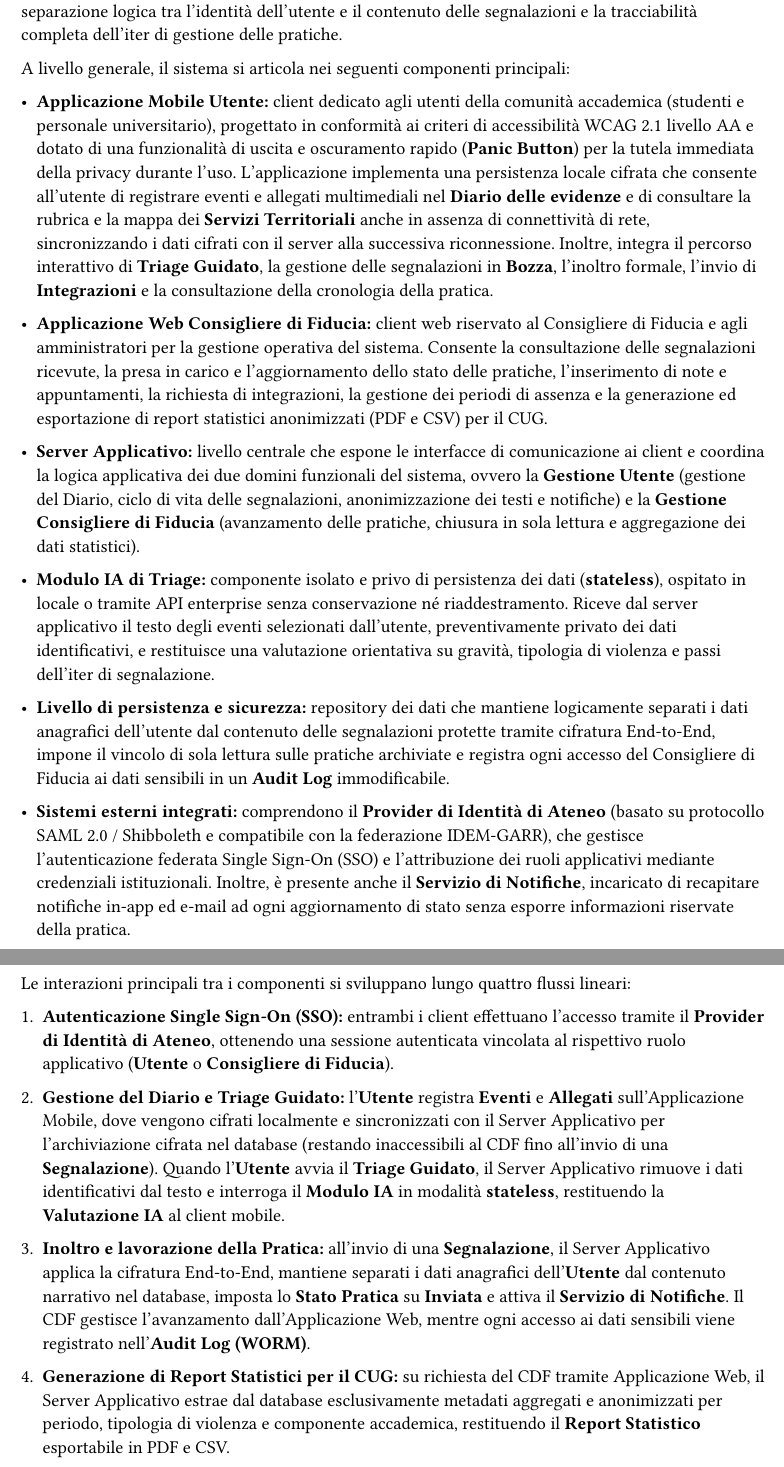
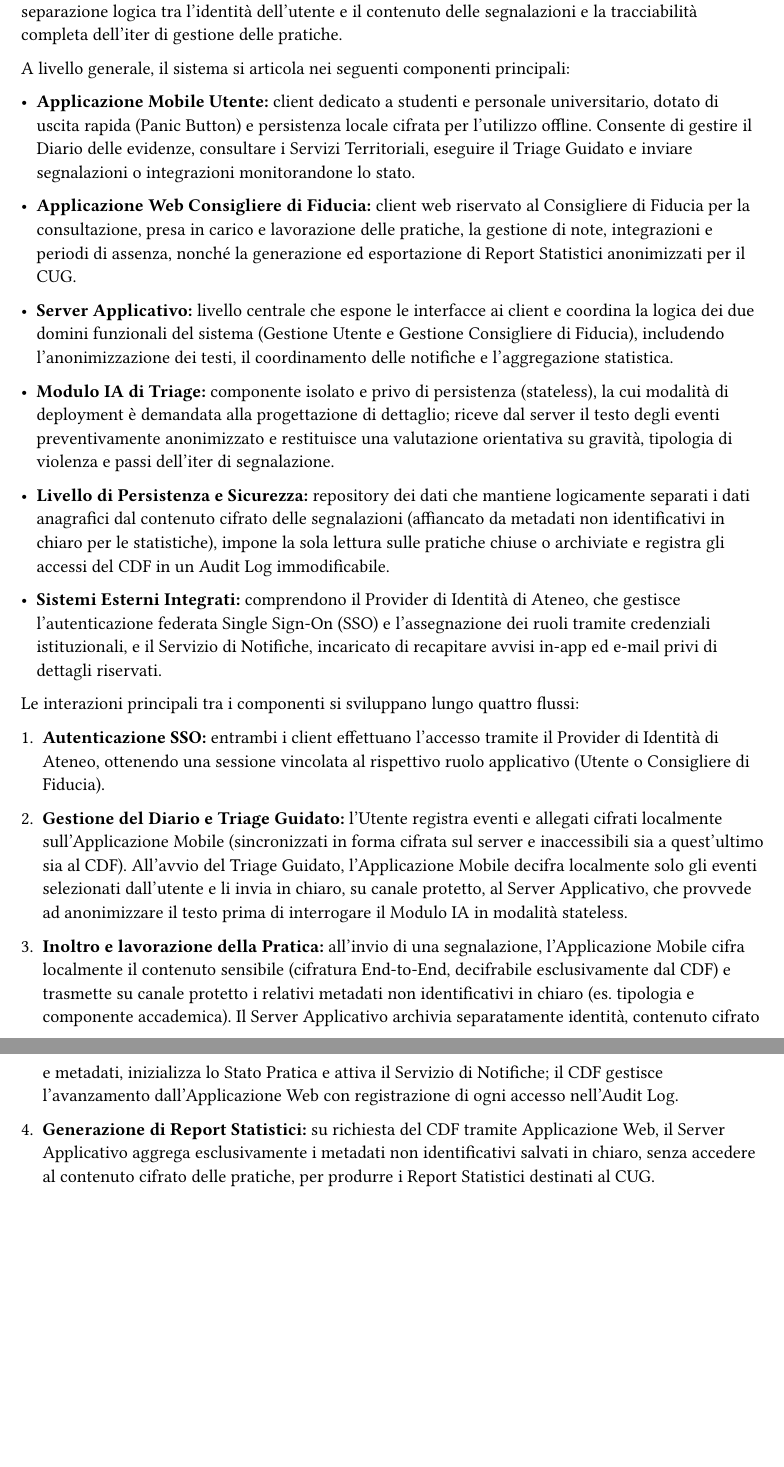
Before and after one commit to pharos-oss/pharos, a Typst document (docs/sdd/sections/architettura_proposta.typ): two parts of pages 1 and 2 of 2, joined at a grey line, cut so that both start at the same text, the shorter picture padded with empty space. Compiled offline with Typst 0.15.

Commit message:
fix: Corretti refusi, punteggiatura e spaziatura degli elenchi in architettura_corrente.typ. Snellita architettura_proposta.typ rimuovendo #pagebreak() e dettagli implementativi di basso livello. Chiariti cifratura E2E client-side, invio in chiaro degli eventi selezionati per il Triage, metadati in chiaro per i report e rinvio scelta deployment IA.

```diff
--- a/docs/sdd/sections/architettura_proposta.typ
+++ b/docs/sdd/sections/architettura_proposta.typ
@@ -6,26 +6,24 @@ Per superare le criticità dell'organizzazione attuale, la piattaforma *Pharos*
 
 A livello generale, il sistema si articola nei seguenti componenti principali:
 
-- *Applicazione Mobile Utente:* client dedicato agli utenti della comunità accademica (studenti e personale universitario), progettato in conformità ai criteri di accessibilità WCAG 2.1 livello AA e dotato di una funzionalità di uscita e oscuramento rapido (*Panic Button*) per la tutela immediata della privacy durante l'uso. L'applicazione implementa una persistenza locale cifrata che consente all'utente di registrare eventi e allegati multimediali nel *Diario delle evidenze* e di consultare la rubrica e la mappa dei *Servizi Territoriali* anche in assenza di connettività di rete, sincronizzando i dati cifrati con il server alla successiva riconnessione. Inoltre, integra il percorso interattivo di *Triage Guidato*, la gestione delle segnalazioni in *Bozza*, l'inoltro formale, l'invio di *Integrazioni* e la consultazione della cronologia della pratica.
+- *Applicazione Mobile Utente:* client dedicato a studenti e personale universitario, dotato di uscita rapida (Panic Button) e persistenza locale cifrata per l'utilizzo offline. Consente di gestire il Diario delle evidenze, consultare i Servizi Territoriali, eseguire il Triage Guidato e inviare segnalazioni o integrazioni monitorandone lo stato.
 
-- *Applicazione Web Consigliere di Fiducia:* client web riservato al Consigliere di Fiducia e agli amministratori per la gestione operativa del sistema. Consente la consultazione delle segnalazioni ricevute, la presa in carico e l'aggiornamento dello stato delle pratiche, l'inserimento di note e appuntamenti, la richiesta di integrazioni, la gestione dei periodi di assenza e la generazione ed esportazione di report statistici anonimizzati (PDF e CSV) per il CUG.
+- *Applicazione Web Consigliere di Fiducia:* client web riservato al Consigliere di Fiducia per la consultazione, presa in carico e lavorazione delle pratiche, la gestione di note, integrazioni e periodi di assenza, nonché la generazione ed esportazione di Report Statistici anonimizzati per il CUG.
 
-- *Server Applicativo:* livello centrale che espone le interfacce di comunicazione ai client e coordina la logica applicativa dei due domini funzionali del sistema, ovvero la *Gestione Utente* (gestione del Diario, ciclo di vita delle segnalazioni, anonimizzazione dei testi e notifiche) e la *Gestione Consigliere di Fiducia* (avanzamento delle pratiche, chiusura in sola lettura e aggregazione dei dati statistici).
+- *Server Applicativo:* livello centrale che espone le interfacce ai client e coordina la logica dei due domini funzionali del sistema (Gestione Utente e Gestione Consigliere di Fiducia), includendo l'anonimizzazione dei testi, il coordinamento delle notifiche e l'aggregazione statistica.
 
-- *Modulo IA di Triage:* componente isolato e privo di persistenza dei dati (*stateless*), ospitato in locale o tramite API enterprise senza conservazione né riaddestramento. Riceve dal server applicativo il testo degli eventi selezionati dall'utente, preventivamente privato dei dati identificativi, e restituisce una valutazione orientativa su gravità, tipologia di violenza e passi dell'iter di segnalazione.
+- *Modulo IA di Triage:* componente isolato e privo di persistenza (stateless), la cui modalità di deployment è demandata alla progettazione di dettaglio; riceve dal server il testo degli eventi preventivamente anonimizzato e restituisce una valutazione orientativa su gravità, tipologia di violenza e passi dell'iter di segnalazione.
 
-- *Livello di persistenza e sicurezza:* repository dei dati che mantiene logicamente separati i dati anagrafici dell'utente dal contenuto delle segnalazioni protette tramite cifratura End-to-End, impone il vincolo di sola lettura sulle pratiche archiviate e registra ogni accesso del Consigliere di Fiducia ai dati sensibili in un *Audit Log* immodificabile.
+- *Livello di Persistenza e Sicurezza:* repository dei dati che mantiene logicamente separati i dati anagrafici dal contenuto cifrato delle segnalazioni (affiancato da metadati non identificativi in chiaro per le statistiche), impone la sola lettura sulle pratiche chiuse o archiviate e registra gli accessi del CDF in un Audit Log immodificabile.
 
-- *Sistemi esterni integrati:* comprendono il *Provider di Identità di Ateneo* (basato su protocollo SAML 2.0 / Shibboleth e compatibile con la federazione IDEM-GARR), che gestisce l'autenticazione federata Single Sign-On (SSO) e l'attribuzione dei ruoli applicativi mediante credenziali istituzionali. Inoltre, è presente anche il *Servizio di Notifiche*, incaricato di recapitare notifiche in-app ed e-mail ad ogni aggiornamento di stato senza esporre informazioni riservate della pratica.
+- *Sistemi Esterni Integrati:* comprendono il Provider di Identità di Ateneo, che gestisce l'autenticazione federata Single Sign-On (SSO) e l'assegnazione dei ruoli tramite credenziali istituzionali, e il Servizio di Notifiche, incaricato di recapitare avvisi in-app ed e-mail privi di dettagli riservati.
 
-#pagebreak()
+Le interazioni principali tra i componenti si sviluppano lungo quattro flussi:
 
-Le interazioni principali tra i componenti si sviluppano lungo quattro flussi lineari:
+1. *Autenticazione SSO:* entrambi i client effettuano l'accesso tramite il Provider di Identità di Ateneo, ottenendo una sessione vincolata al rispettivo ruolo applicativo (Utente o Consigliere di Fiducia).
 
-1. *Autenticazione Single Sign-On (SSO):* entrambi i client effettuano l'accesso tramite il *Provider di Identità di Ateneo*, ottenendo una sessione autenticata vincolata al rispettivo ruolo applicativo (*Utente* o *Consigliere di Fiducia*).
+2. *Gestione del Diario e Triage Guidato:* l'Utente registra eventi e allegati cifrati localmente sull'Applicazione Mobile (sincronizzati in forma cifrata sul server e inaccessibili sia a quest'ultimo sia al CDF). All'avvio del Triage Guidato, l'Applicazione Mobile decifra localmente solo gli eventi selezionati dall'utente e li invia in chiaro, su canale protetto, al Server Applicativo, che provvede ad anonimizzare il testo prima di interrogare il Modulo IA in modalità stateless.
 
-2. *Gestione del Diario e Triage Guidato:* l'*Utente* registra *Eventi* e *Allegati* sull'Applicazione Mobile, dove vengono cifrati localmente e sincronizzati con il Server Applicativo per l'archiviazione cifrata nel database (restando inaccessibili al CDF fino all'invio di una *Segnalazione*). Quando l'*Utente* avvia il *Triage Guidato*, il Server Applicativo rimuove i dati identificativi dal testo e interroga il *Modulo IA* in modalità *stateless*, restituendo la *Valutazione IA* al client mobile.
+3. *Inoltro e lavorazione della Pratica:* all'invio di una segnalazione, l'Applicazione Mobile cifra localmente il contenuto sensibile (cifratura End-to-End, decifrabile esclusivamente dal CDF) e trasmette su canale protetto i relativi metadati non identificativi in chiaro (es. tipologia e componente accademica). Il Server Applicativo archivia separatamente identità, contenuto cifrato e metadati, inizializza lo Stato Pratica e attiva il Servizio di Notifiche; il CDF gestisce l'avanzamento dall'Applicazione Web con registrazione di ogni accesso nell'Audit Log.
 
-3. *Inoltro e lavorazione della Pratica:* all'invio di una *Segnalazione*, il Server Applicativo applica la cifratura End-to-End, mantiene separati i dati anagrafici dell'*Utente* dal contenuto narrativo nel database, imposta lo *Stato Pratica* su *Inviata* e attiva il *Servizio di Notifiche*. Il CDF gestisce l'avanzamento dall'Applicazione Web, mentre ogni accesso ai dati sensibili viene registrato nell'*Audit Log (WORM)*.
-
-4. *Generazione di Report Statistici per il CUG:* su richiesta del CDF tramite Applicazione Web, il Server Applicativo estrae dal database esclusivamente metadati aggregati e anonimizzati per periodo, tipologia di violenza e componente accademica, restituendo il *Report Statistico* esportabile in PDF e CSV.
+4. *Generazione di Report Statistici:* su richiesta del CDF tramite Applicazione Web, il Server Applicativo aggrega esclusivamente i metadati non identificativi salvati in chiaro, senza accedere al contenuto cifrato delle pratiche, per produrre i Report Statistici destinati al CUG.
```
Also changed, not shown: docs/sdd/sections/architettura_corrente.typ (+6 -3 lines), docs/sdd/sections/architettura_proposta.typ (2 more changed lines), 1 other file.
